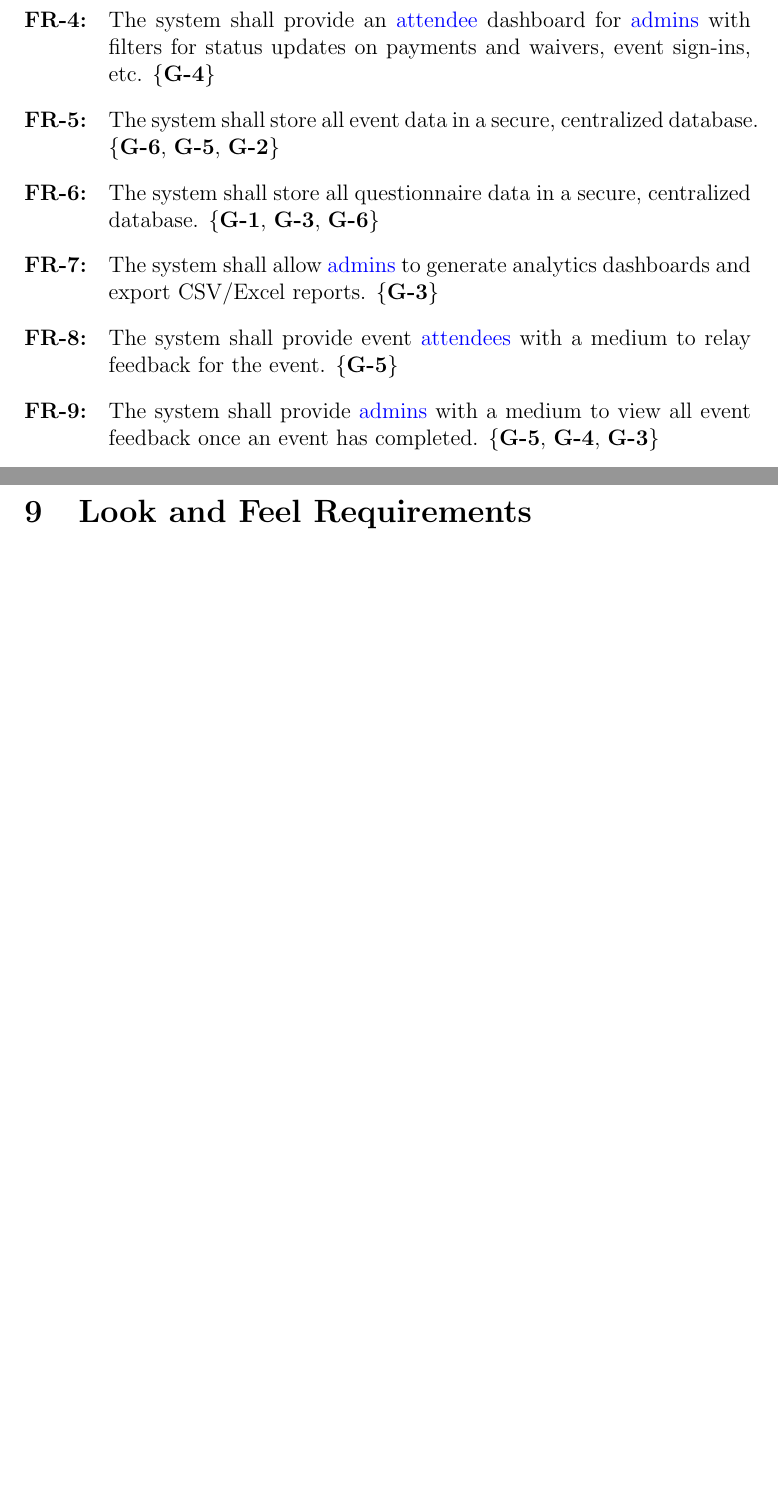
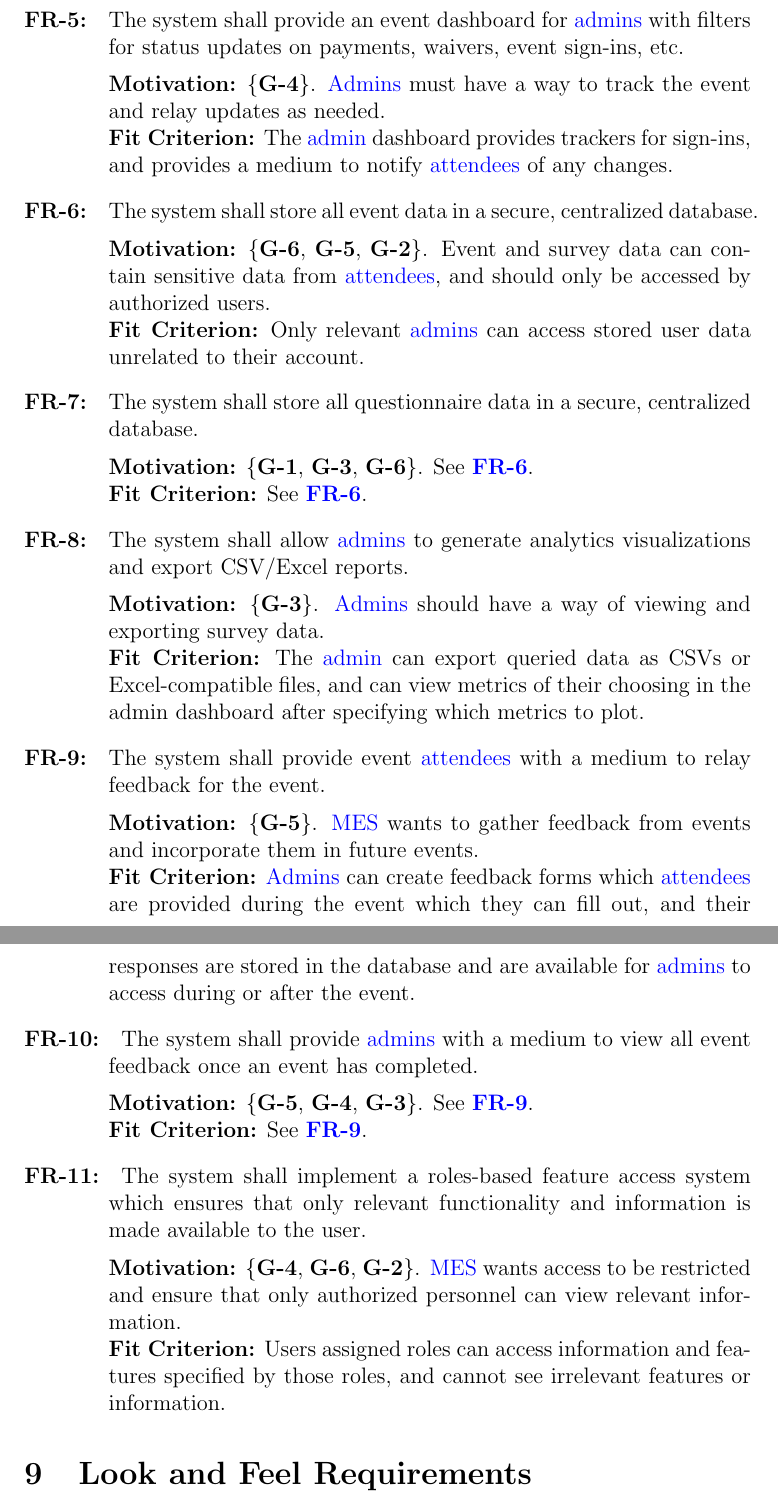
Before and after one commit to VirochaanRG/MES-Event-Management-System, a LaTeX document (docs/SRS-Volere/SRS.tex): two parts of pages 22 and 23 of 34 before the commit and two parts of pages 23 and 24 of 36 after it, joined at a grey line, cut so that both start at the same text, the shorter picture padded with empty space. Compiled offline with pdfLaTeX.

Commit message:
SRS: Update rationale and FC for FRs.

```diff
--- a/docs/SRS-Volere/SRS.tex
+++ b/docs/SRS-Volere/SRS.tex
@@ -383,12 +377,0 @@ This section describes how the work done by the system can be partitioned into s
-  \item The system shall provide an \gls{atd} dashboard for \glspl{adm} with filters
-    for status updates on payments and waivers, event sign-ins, etc. \{\textbf{G-4}\}
-  \item The system shall store all event data in a secure, centralized database.
-    \{\textbf{G-6}, \textbf{G-5}, \textbf{G-2}\}
-  \item The system shall store all questionnaire data in a secure, centralized database.
-    \{\textbf{G-1}, \textbf{G-3}, \textbf{G-6}\}
-  \item The system shall allow \glspl{adm} to generate analytics dashboards and export
-    CSV/Excel reports. \{\textbf{G-3}\}
-  \item The system shall provide event \glspl{atd} with a medium to relay feedback for the
-    event. \{\textbf{G-5}\}
-  \item The system shall provide \glspl{adm} with a medium to view all event feedback
-    once an event has completed. \{\textbf{G-5}, \textbf{G-4}, \textbf{G-3}\}
@@ -395,3 +400,37 @@ This section describes how the work done by the system can be partitioned into s
+  \item \label{FR5} The system shall provide an event dashboard for \glspl{adm} with filters
+    for status updates on payments, waivers, event sign-ins, etc.\\[2mm]
+    {\bf Motivation:} \{\textbf{G-4}\}. \Glspl{adm} must have a way to track the event and relay updates as needed.\\
+    {\bf Fit Criterion:} The \gls{adm} dashboard provides trackers for sign-ins, and provides a medium to notify
+    \glspl{atd} of any changes.
+  \item \label{FR6} The system shall store all event data in a secure, centralized database.\\[2mm]
+    {\bf Motivation:} \{\textbf{G-6}, \textbf{G-5}, \textbf{G-2}\}. Event and survey data can contain sensitive data
+    from \glspl{atd}, and should only be accessed by authorized users.\\
+    {\bf Fit Criterion:} Only relevant \glspl{adm} can access stored user data unrelated to their account.
+  \item \label{FR7} The system shall store all questionnaire data in a secure, centralized database.\\[2mm]
+    {\bf Motivation:} \{\textbf{G-1}, \textbf{G-3}, \textbf{G-6}\}. See \ref{FR6}.\\
+    {\bf Fit Criterion:} See \ref{FR6}.
+  \item \label{FR8} The system shall allow \glspl{adm} to generate analytics visualizations and export
+    CSV/Excel reports.\\[2mm]
+    {\bf Motivation:} \{\textbf{G-3}\}. \Glspl{adm} should have a way of viewing and exporting survey data.\\
+    {\bf Fit Criterion:} The \gls{adm} can export queried data as CSVs or Excel-compatible files, and can view
+    metrics of their choosing in the admin dashboard after specifying which metrics to plot.
+  \item \label{FR9} The system shall provide event \glspl{atd} with a medium to relay feedback for the
+    event.\\[2mm]
+    {\bf Motivation:} \{\textbf{G-5}\}. \Gls{mes} wants to gather feedback from events and incorporate them in future
+    events.\\
+    {\bf Fit Criterion:} \Glspl{adm} can create feedback forms which \glspl{atd} are provided during the event which
+    they can fill out, and their responses are stored in the database and are available for \glspl{adm} to access
+    during or after the event.
+  \item \label{FR10} The system shall provide \glspl{adm} with a medium to view all event feedback
+    once an event has completed.\\[2mm]
+  {\bf Motivation:} \{\textbf{G-5}, \textbf{G-4}, \textbf{G-3}\}. See \ref{FR9}.\\
+  {\bf Fit Criterion:} See \ref{FR9}.
+  \item \label{FR11} The system shall implement a roles-based feature access system which ensures that only relevant
+    functionality and information is made available to the user.\\[2mm]
+    {\bf Motivation:} \{{\bf G-4}, {\bf G-6}, {\bf G-2}\}. \Gls{mes} wants access to be restricted and ensure that
+    only authorized personnel can view relevant information.\\
+    {\bf Fit Criterion:} Users assigned roles can access information and features specified by those roles, and cannot
+    see irrelevant features or information.
 \end{enumerate}
 
 \section{Look and Feel Requirements}
```
Also changed, not shown: docs/SRS-Volere/SRS.tex (27 more changed lines).
